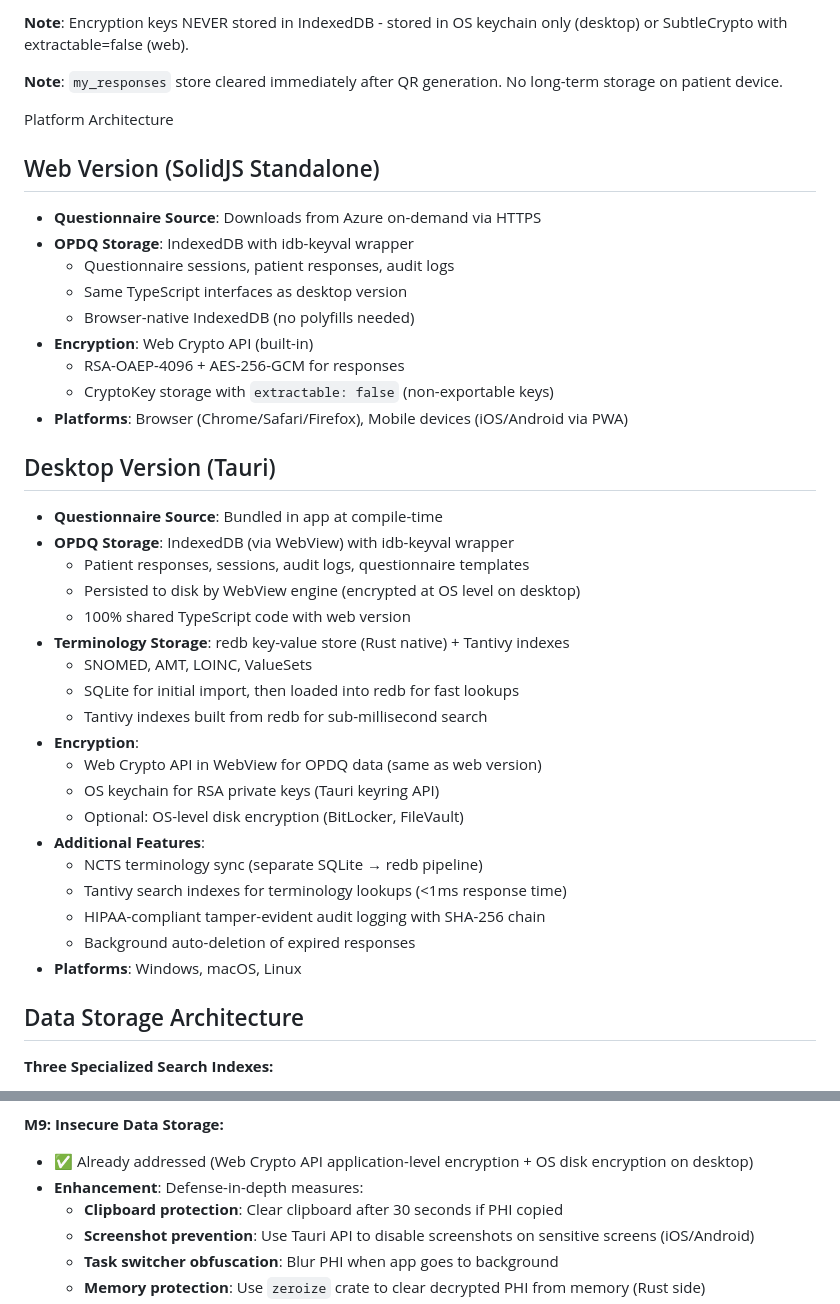
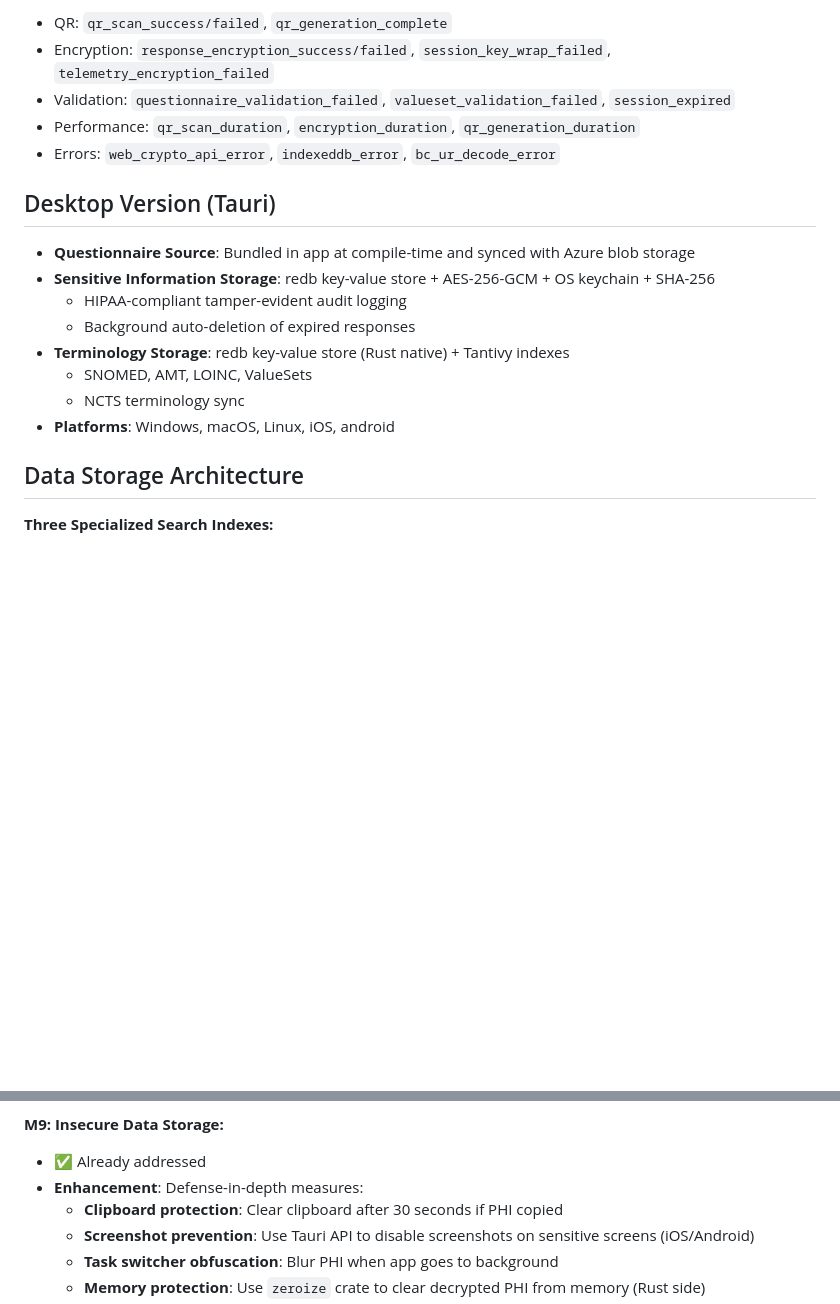
Before and after one commit to jordanhannah/syndication, a Markdown page: OPDQs.md, 2 parts joined by grey strips. Rendered like a GitHub page; blank space fills up the shorter version.

```diff
--- a/OPDQs.md
+++ b/OPDQs.md
@@ -65,42 +50,19 @@ Database Schemas
-**Note**: Encryption keys NEVER stored in IndexedDB - stored in OS keychain only (desktop) or SubtleCrypto with extractable=false (web).
-
-**Note**: `my_responses` store cleared immediately after QR generation. No long-term storage on patient device.
-
-Platform Architecture
-
-## Web Version (SolidJS Standalone)
-
-- **Questionnaire Source**: Downloads from Azure on-demand via HTTPS
-- **OPDQ Storage**: IndexedDB with idb-keyval wrapper
-  - Questionnaire sessions, patient responses, audit logs
-  - Same TypeScript interfaces as desktop version
-  - Browser-native IndexedDB (no polyfills needed)
-- **Encryption**: Web Crypto API (built-in)
-  - RSA-OAEP-4096 + AES-256-GCM for responses
-  - CryptoKey storage with `extractable: false` (non-exportable keys)
-- **Platforms**: Browser (Chrome/Safari/Firefox), Mobile devices (iOS/Android via PWA)
+- QR: `qr_scan_success/failed`, `qr_generation_complete`
+- Encryption: `response_encryption_success/failed`, `session_key_wrap_failed`, `telemetry_encryption_failed`
+- Validation: `questionnaire_validation_failed`, `valueset_validation_failed`, `session_expired`
+- Performance: `qr_scan_duration`, `encryption_duration`, `qr_generation_duration`
+- Errors: `web_crypto_api_error`, `indexeddb_error`, `bc_ur_decode_error`
 
 ## Desktop Version (Tauri)
 
-- **Questionnaire Source**: Bundled in app at compile-time
-- **OPDQ Storage**: IndexedDB (via WebView) with idb-keyval wrapper
-  - Patient responses, sessions, audit logs, questionnaire templates
-  - Persisted to disk by WebView engine (encrypted at OS level on desktop)
-  - 100% shared TypeScript code with web version
+- **Questionnaire Source**: Bundled in app at compile-time and synced with Azure blob storage
+- **Sensitive Information Storage**: redb key-value store + AES-256-GCM + OS keychain + SHA-256
+  - HIPAA-compliant tamper-evident audit logging
+  - Background auto-deletion of expired responses
 - **Terminology Storage**: redb key-value store (Rust native) + Tantivy indexes
   - SNOMED, AMT, LOINC, ValueSets
-  - SQLite for initial import, then loaded into redb for fast lookups
-  - Tantivy indexes built from redb for sub-millisecond search
-- **Encryption**:
-  - Web Crypto API in WebView for OPDQ data (same as web version)
-  - OS keychain for RSA private keys (Tauri keyring API)
-  - Optional: OS-level disk encryption (BitLocker, FileVault)
-- **Additional Features**:
-  - NCTS terminology sync (separate SQLite → redb pipeline)
-  - Tantivy search indexes for terminology lookups (<1ms response time)
-  - HIPAA-compliant tamper-evident audit logging with SHA-256 chain
-  - Background auto-deletion of expired responses
-- **Platforms**: Windows, macOS, Linux
+  - NCTS terminology sync
+- **Platforms**: Windows, macOS, Linux, iOS, android
 
 ## Data Storage Architecture
 
@@ -277,7 +236,7 @@ All Azure AD authentication events automatically logged:
 
 **M9: Insecure Data Storage:**
 
-- ✅ Already addressed (Web Crypto API application-level encryption + OS disk encryption on desktop)
+- ✅ Already addressed
 - **Enhancement**: Defense-in-depth measures:
   - **Clipboard protection**: Clear clipboard after 30 seconds if PHI copied
   - **Screenshot prevention**: Use Tauri API to disable screenshots on sensitive screens (iOS/Android)
```
Also changed, not shown: other parts of OPDQs.md (+34 -77 lines), CLAUDE.md (+14 -32 lines).
